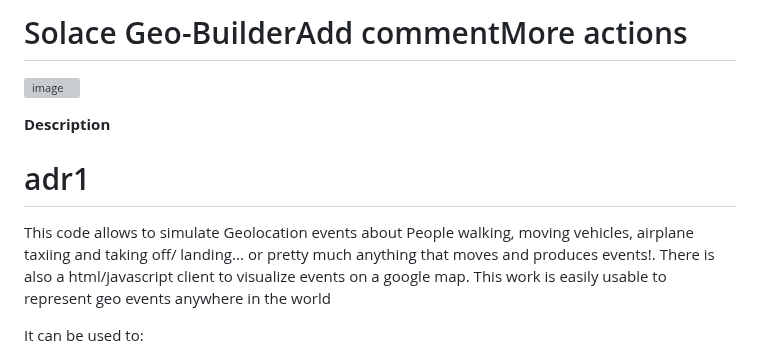
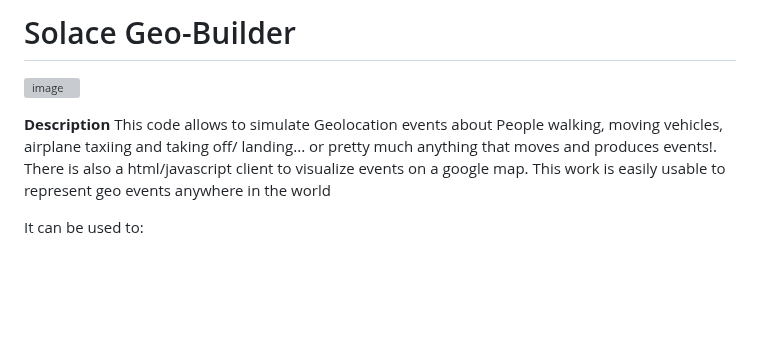
Before and after one commit to taatuut/Geo-Builder, a Markdown page: README.md, the part around the change. Drawn GitHub-style; blank space fills up the shorter version; grey boxes are pictures that could not be loaded.

```diff
--- a/README.md
+++ b/README.md
@@ -1,8 +1,7 @@
-# Solace Geo-BuilderAdd commentMore actions
+# Solace Geo-Builder
 ![image](https://github.com/user-attachments/assets/36af231d-2610-451f-8fe7-d8af6e7a2a12)
 
 **Description**
-# adr1
 This code allows to simulate Geolocation events about People walking, moving vehicles, airplane taxiing and taking off/ landing... or pretty much anything that moves and produces events!. There is also a html/javascript client to visualize events on a google map. This work is easily usable to represent geo events anywhere in the world
 
 It can be used to:
```
